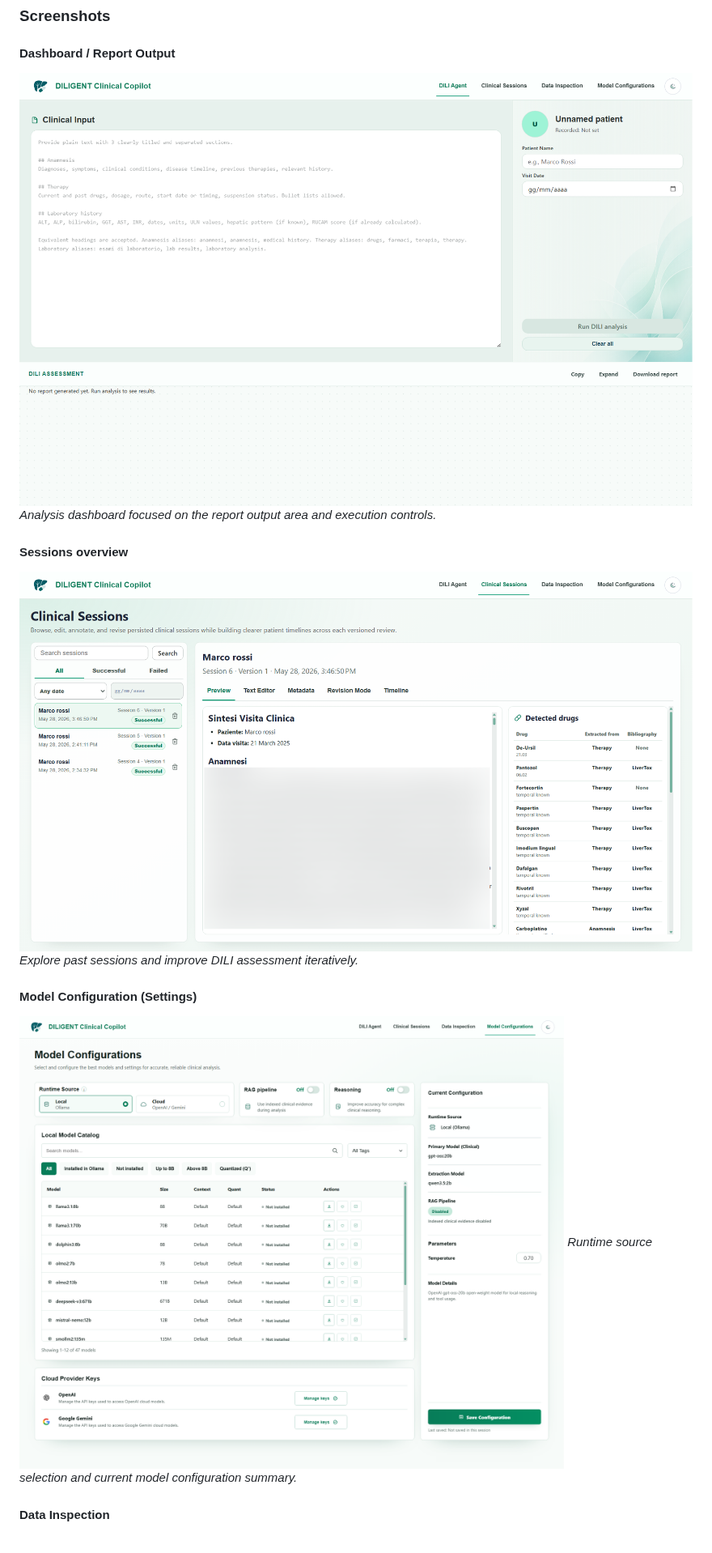
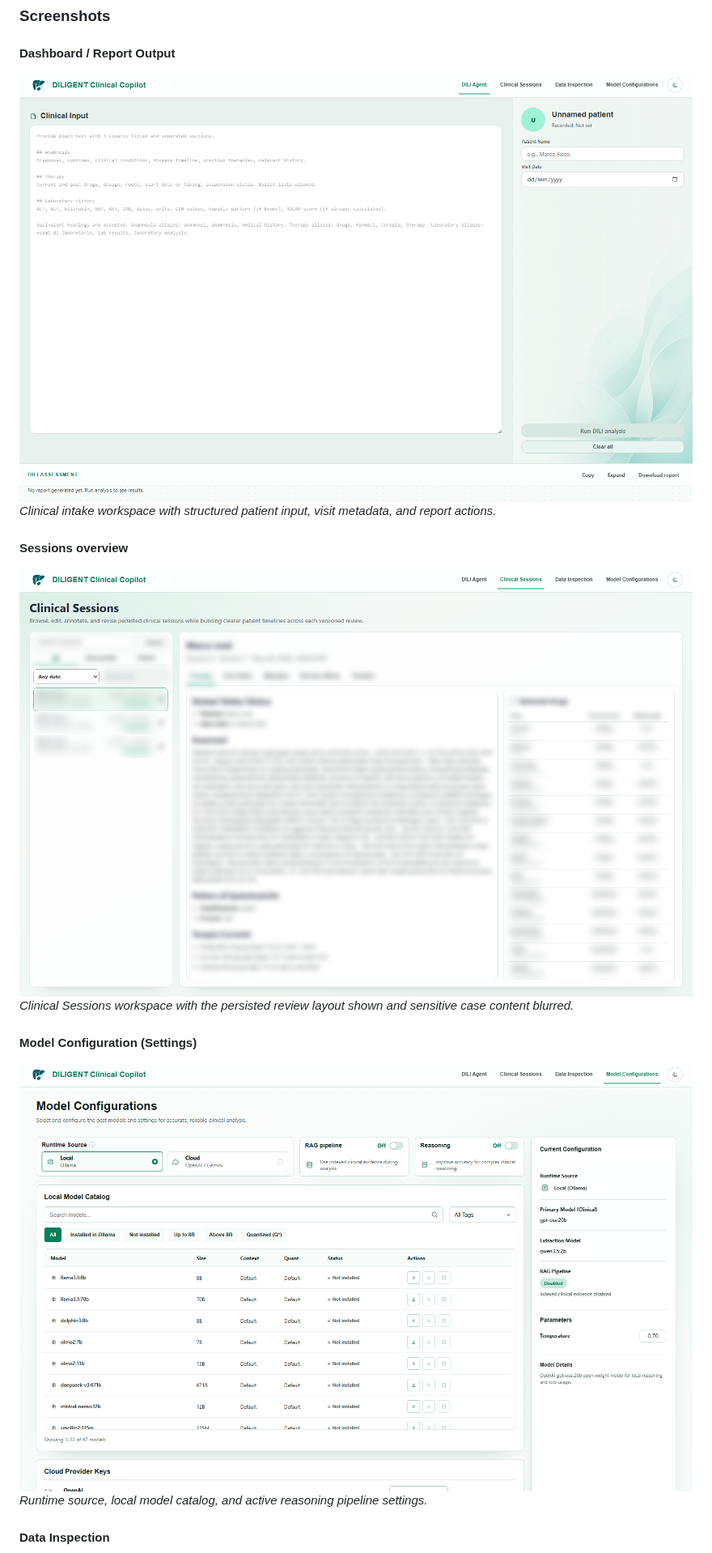
Before and after one commit to CTCycle/DILIGENT-Clinical-Copilot, a Markdown page: README.md, the part around one of its changes. Shown at 81% size. GitHub-like rendering; pictures changed too: assets/figures/dashboard.png, assets/figures/model-detail.png, assets/figures/session-inspection.png.

```diff
--- a/README.md
+++ b/README.md
@@ -69,15 +73,15 @@ Detailed user journeys and feature guidance are documented in `assets/docs/USER_
 
 #### Dashboard / Report Output
 ![Dashboard view](assets/figures/dashboard.png)
-_Analysis dashboard focused on the report output area and execution controls._
+_Clinical intake workspace with structured patient input, visit metadata, and report actions._
 
 #### Sessions overview
 ![Session dashboard](assets/figures/session-inspection.png)
-_Explore past sessions and improve DILI assessment iteratively._
+_Clinical Sessions workspace with the persisted review layout shown and sensitive case content blurred._
 
 #### Model Configuration (Settings)
 ![Model settings](assets/figures/model-detail.png)
-_Runtime source selection and current model configuration summary._
+_Runtime source, local model catalog, and active reasoning pipeline settings._
 
 #### Data Inspection
 ![Data inspection](assets/figures/data-inspection.png)
```
Also changed, not shown: other parts of README.md (+18 -12 lines), assets/figures/data-inspection.png, 3 other files.
